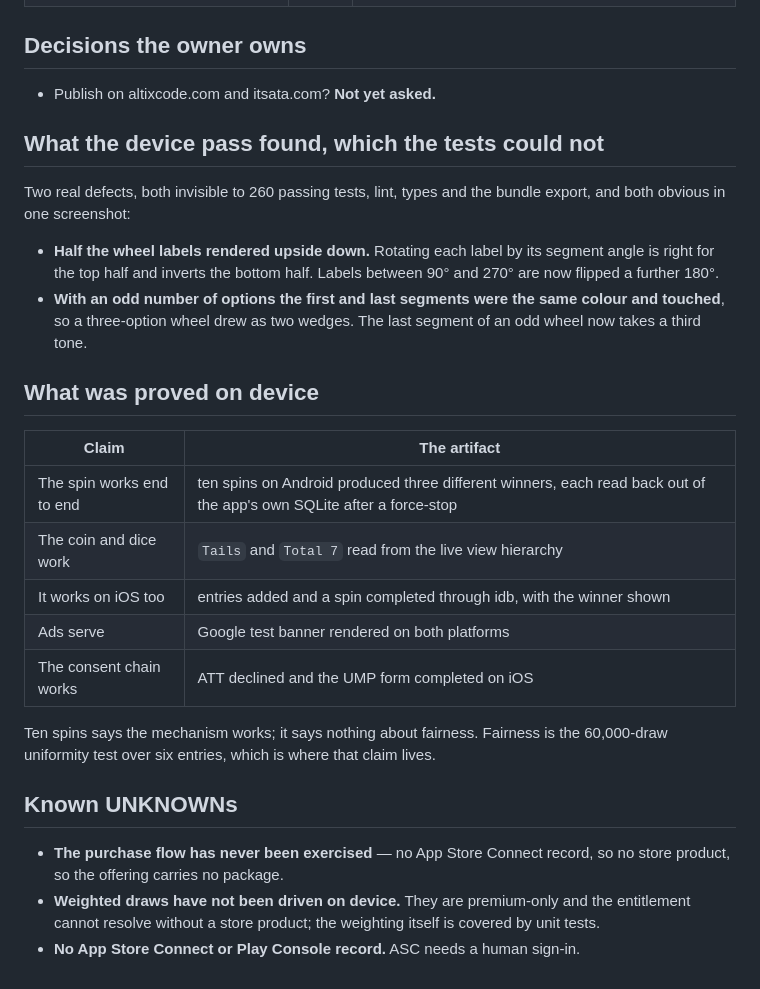
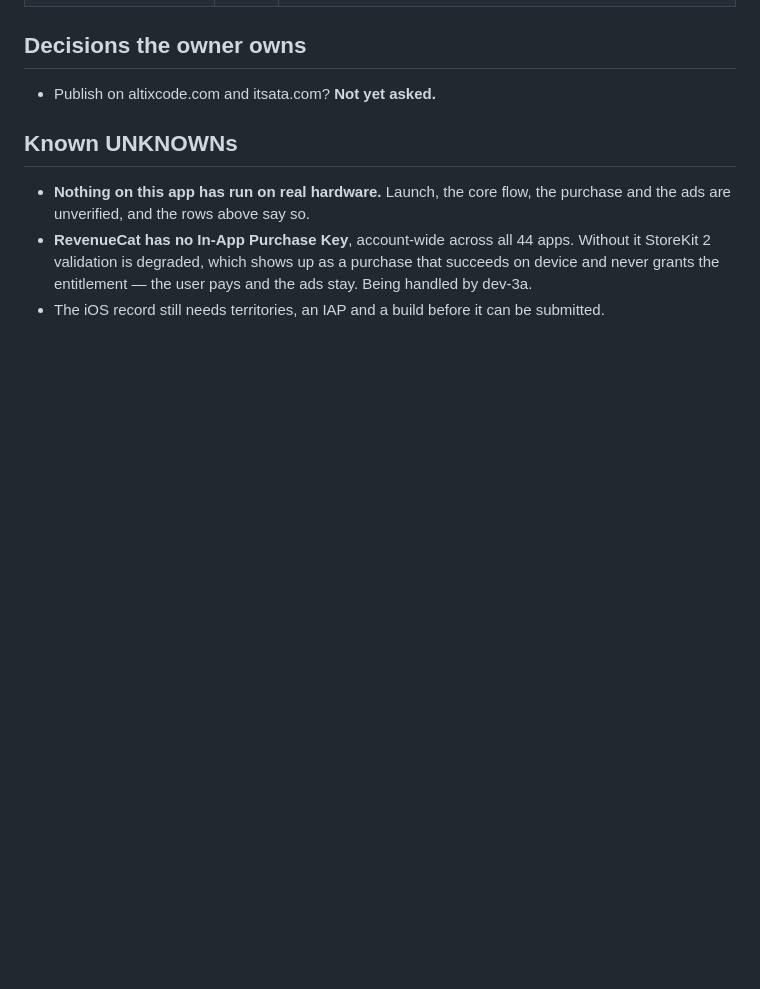
Before and after one commit to AltixCode/spinwit, a Markdown page: HANDOFF.md, the part around one of its changes. Drawn GitHub-style; blank space fills up the shorter version.

```diff
--- a/HANDOFF.md
+++ b/HANDOFF.md
@@ -42,37 +51,13 @@ Last updated: 2026-09-15 (device pass complete, both platforms driven)
 
 - Publish on altixcode.com and itsata.com? **Not yet asked.**
 
-## What the device pass found, which the tests could not
-
-Two real defects, both invisible to 260 passing tests, lint, types and the
-bundle export, and both obvious in one screenshot:
-
-- **Half the wheel labels rendered upside down.** Rotating each label by its
-  segment angle is right for the top half and inverts the bottom half. Labels
-  between 90° and 270° are now flipped a further 180°.
-- **With an odd number of options the first and last segments were the same
-  colour and touched**, so a three-option wheel drew as two wedges. The last
-  segment of an odd wheel now takes a third tone.
-
-## What was proved on device
-
-| Claim | The artifact |
-|---|---|
-| The spin works end to end | ten spins on Android produced three different winners, each read back out of the app's own SQLite after a force-stop |
-| The coin and dice work | `Tails` and `Total 7` read from the live view hierarchy |
-| It works on iOS too | entries added and a spin completed through idb, with the winner shown |
-| Ads serve | Google test banner rendered on both platforms |
-| The consent chain works | ATT declined and the UMP form completed on iOS |
-
-Ten spins says the mechanism works; it says nothing about fairness. Fairness is
-the 60,000-draw uniformity test over six entries, which is where that claim
-lives.
-
 ## Known UNKNOWNs
 
-- **The purchase flow has never been exercised** — no App Store Connect record,
-  so no store product, so the offering carries no package.
-- **Weighted draws have not been driven on device.** They are premium-only and
-  the entitlement cannot resolve without a store product; the weighting itself
-  is covered by unit tests.
-- **No App Store Connect or Play Console record.** ASC needs a human sign-in.
+- **Nothing on this app has run on real hardware.** Launch, the core flow, the
+  purchase and the ads are unverified, and the rows above say so.
+- **RevenueCat has no In-App Purchase Key**, account-wide across all 44 apps.
+  Without it StoreKit 2 validation is degraded, which shows up as a purchase
+  that succeeds on device and never grants the entitlement — the user pays and
+  the ads stay. Being handled by dev-3a.
+- The iOS record still needs territories, an IAP and a build before it can be
+  submitted.
```
Also changed, not shown: other parts of HANDOFF.md (+33 -24 lines).
